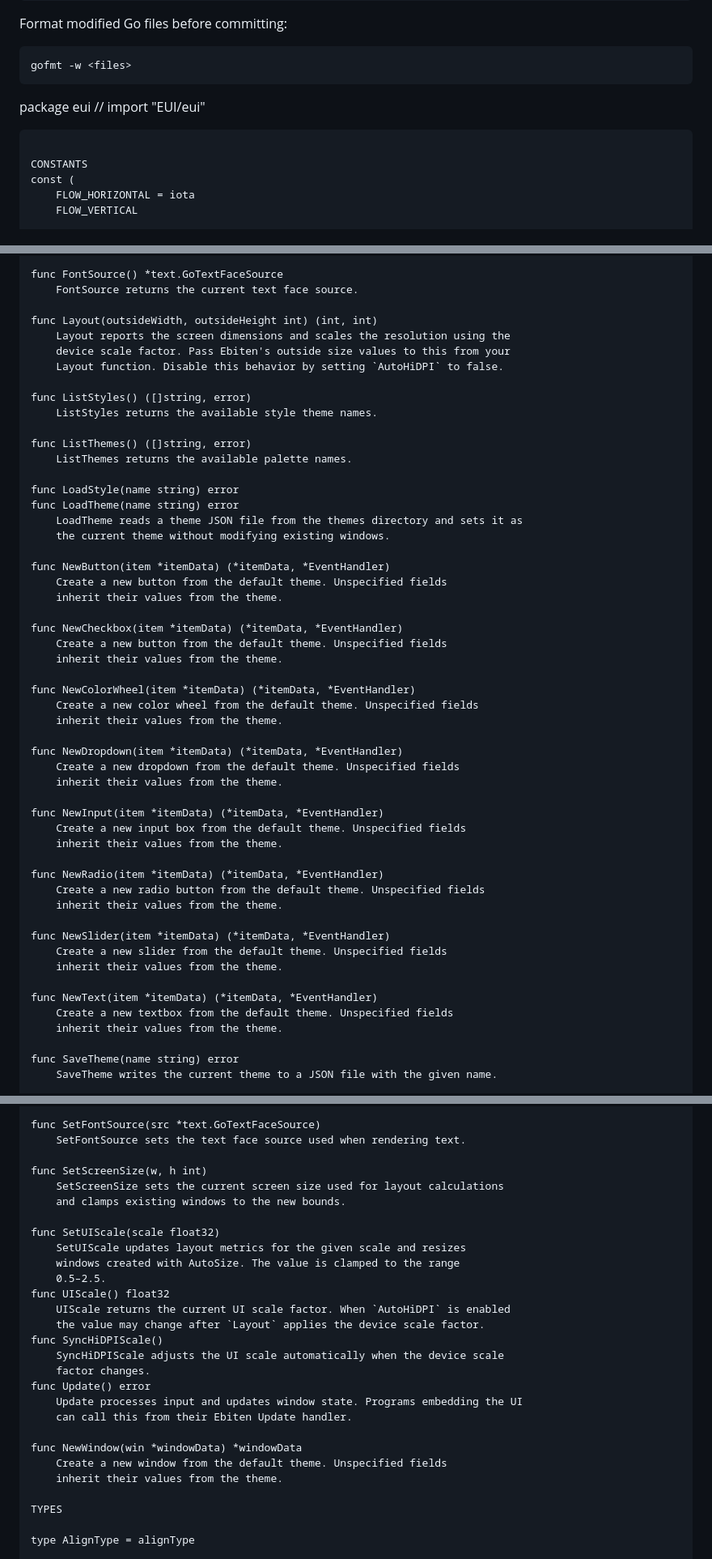
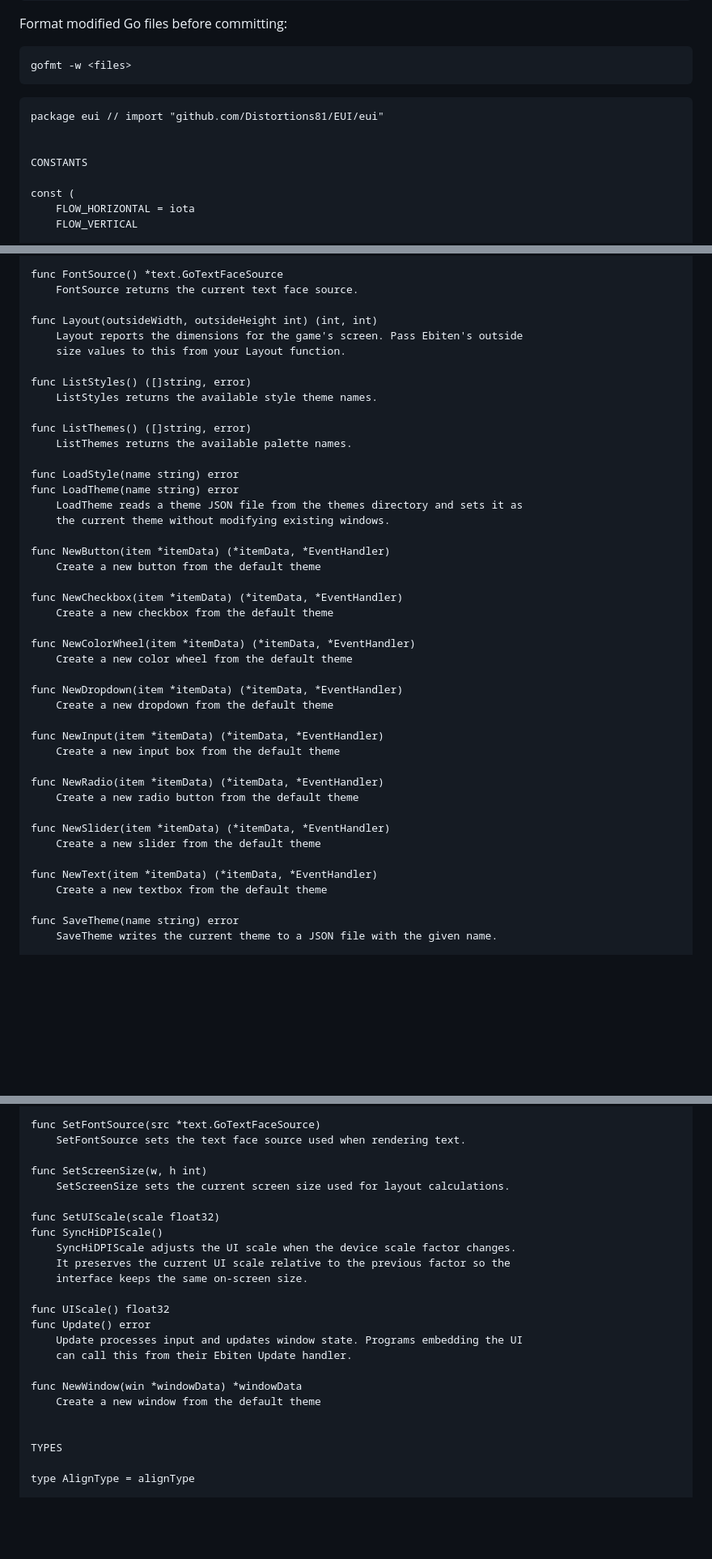
Before and after one commit to Distortions81/EUI, a Markdown page: api.md, 3 parts joined by grey strips. Shown at 81% size. Drawn GitHub-style; blank space fills up the shorter version.

````diff
--- a/api.md
+++ b/api.md
@@ -25,10 +25,13 @@ Format modified Go files before committing:
 gofmt -w <files>
 ```
 
-package eui // import "EUI/eui"
+
 ```
+package eui // import "github.com/Distortions81/EUI/eui"
+
 
 CONSTANTS
+
 const (
 	FLOW_HORIZONTAL = iota
 	FLOW_VERTICAL
@@ -147,9 +208,8 @@ func FontSource() *text.GoTextFaceSource
     FontSource returns the current text face source.
 
 func Layout(outsideWidth, outsideHeight int) (int, int)
-    Layout reports the screen dimensions and scales the resolution using the
-    device scale factor. Pass Ebiten's outside size values to this from your
-    Layout function. Disable this behavior by setting `AutoHiDPI` to false.
+    Layout reports the dimensions for the game's screen. Pass Ebiten's outside
+    size values to this from your Layout function.
 
 func ListStyles() ([]string, error)
     ListStyles returns the available style theme names.
@@ -163,36 +223,28 @@ func LoadTheme(name string) error
     the current theme without modifying existing windows.
 
 func NewButton(item *itemData) (*itemData, *EventHandler)
-    Create a new button from the default theme. Unspecified fields
-    inherit their values from the theme.
+    Create a new button from the default theme
 
 func NewCheckbox(item *itemData) (*itemData, *EventHandler)
-    Create a new button from the default theme. Unspecified fields
-    inherit their values from the theme.
+    Create a new checkbox from the default theme
 
 func NewColorWheel(item *itemData) (*itemData, *EventHandler)
-    Create a new color wheel from the default theme. Unspecified fields
-    inherit their values from the theme.
+    Create a new color wheel from the default theme
 
 func NewDropdown(item *itemData) (*itemData, *EventHandler)
-    Create a new dropdown from the default theme. Unspecified fields
-    inherit their values from the theme.
+    Create a new dropdown from the default theme
 
 func NewInput(item *itemData) (*itemData, *EventHandler)
-    Create a new input box from the default theme. Unspecified fields
-    inherit their values from the theme.
+    Create a new input box from the default theme
 
 func NewRadio(item *itemData) (*itemData, *EventHandler)
-    Create a new radio button from the default theme. Unspecified fields
-    inherit their values from the theme.
+    Create a new radio button from the default theme
 
 func NewSlider(item *itemData) (*itemData, *EventHandler)
-    Create a new slider from the default theme. Unspecified fields
-    inherit their values from the theme.
+    Create a new slider from the default theme
 
 func NewText(item *itemData) (*itemData, *EventHandler)
-    Create a new textbox from the default theme. Unspecified fields
-    inherit their values from the theme.
+    Create a new textbox from the default theme
 
 func SaveTheme(name string) error
     SaveTheme writes the current theme to a JSON file with the given name.
@@ -218,26 +270,22 @@ func SetFontSource(src *text.GoTextFaceSource)
     SetFontSource sets the text face source used when rendering text.
 
 func SetScreenSize(w, h int)
-    SetScreenSize sets the current screen size used for layout calculations
-    and clamps existing windows to the new bounds.
+    SetScreenSize sets the current screen size used for layout calculations.
 
 func SetUIScale(scale float32)
-    SetUIScale updates layout metrics for the given scale and resizes
-    windows created with AutoSize. The value is clamped to the range
-    0.5–2.5.
+func SyncHiDPIScale()
+    SyncHiDPIScale adjusts the UI scale when the device scale factor changes.
+    It preserves the current UI scale relative to the previous factor so the
+    interface keeps the same on-screen size.
+
 func UIScale() float32
-    UIScale returns the current UI scale factor. When `AutoHiDPI` is enabled
-    the value may change after `Layout` applies the device scale factor.
-func SyncHiDPIScale()
-    SyncHiDPIScale adjusts the UI scale automatically when the device scale
-    factor changes.
 func Update() error
     Update processes input and updates window state. Programs embedding the UI
     can call this from their Ebiten Update handler.
 
 func NewWindow(win *windowData) *windowData
-    Create a new window from the default theme. Unspecified fields
-    inherit their values from the theme.
+    Create a new window from the default theme
+
 
 TYPES
 
````
Also changed, not shown: other parts of api.md (+96 -51 lines).
